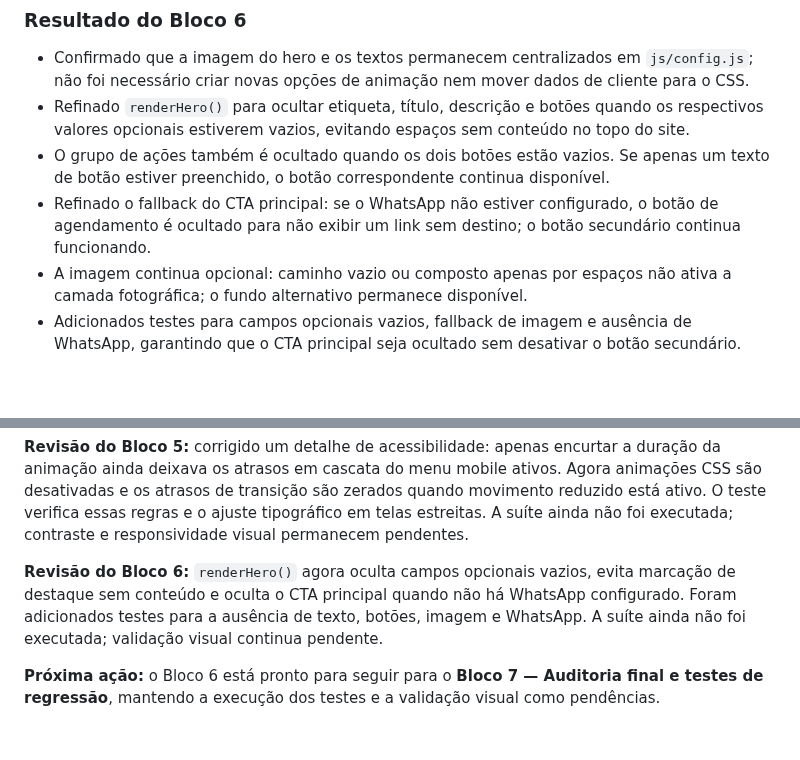
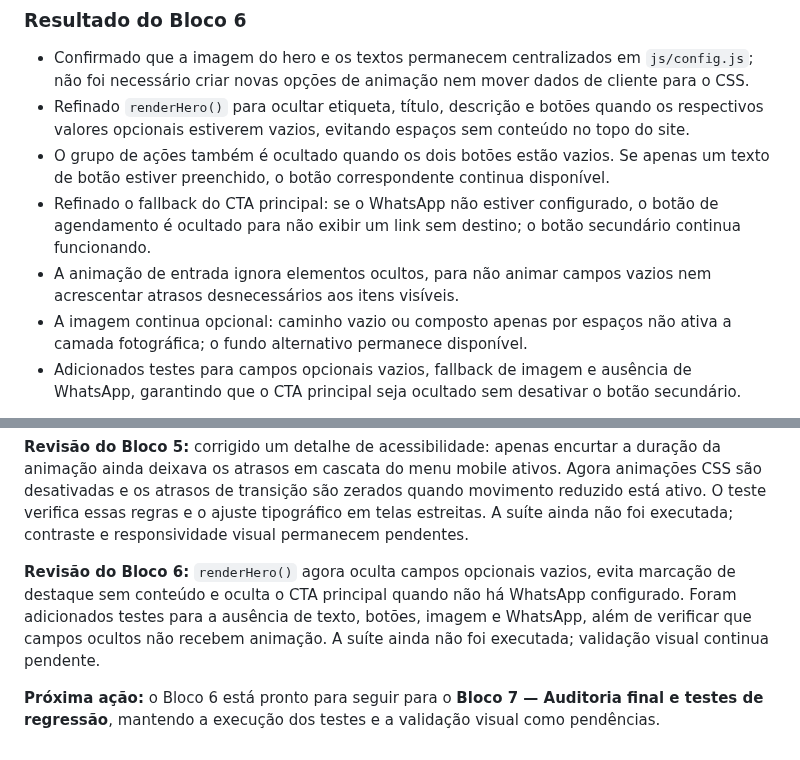
Before and after one commit to alair-code/salao-estetica, a Markdown page: docs/PLANO-ANIMACAO-HERO.md, 2 parts joined by grey strips. Drawn GitHub-style; blank space fills up the shorter version.

Commit message:
Documenta animação apenas de elementos visíveis no hero

```diff
--- a/docs/PLANO-ANIMACAO-HERO.md
+++ b/docs/PLANO-ANIMACAO-HERO.md
@@ -214,6 +214,7 @@ Nenhum arquivo funcional foi alterado neste bloco. A auditoria foi feita por ins
 - Refinado `renderHero()` para ocultar etiqueta, título, descrição e botões quando os respectivos valores opcionais estiverem vazios, evitando espaços sem conteúdo no topo do site.
 - O grupo de ações também é ocultado quando os dois botões estão vazios. Se apenas um texto de botão estiver preenchido, o botão correspondente continua disponível.
 - Refinado o fallback do CTA principal: se o WhatsApp não estiver configurado, o botão de agendamento é ocultado para não exibir um link sem destino; o botão secundário continua funcionando.
+- A animação de entrada ignora elementos ocultos, para não animar campos vazios nem acrescentar atrasos desnecessários aos itens visíveis.
 - A imagem continua opcional: caminho vazio ou composto apenas por espaços não ativa a camada fotográfica; o fundo alternativo permanece disponível.
 - Adicionados testes para campos opcionais vazios, fallback de imagem e ausência de WhatsApp, garantindo que o CTA principal seja ocultado sem desativar o botão secundário.
 
@@ -265,6 +266,6 @@ Atualizar esta tabela ao terminar cada bloco, sem marcar etapas que não foram r
 
 **Revisão do Bloco 5:** corrigido um detalhe de acessibilidade: apenas encurtar a duração da animação ainda deixava os atrasos em cascata do menu mobile ativos. Agora animações CSS são desativadas e os atrasos de transição são zerados quando movimento reduzido está ativo. O teste verifica essas regras e o ajuste tipográfico em telas estreitas. A suíte ainda não foi executada; contraste e responsividade visual permanecem pendentes.
 
-**Revisão do Bloco 6:** `renderHero()` agora oculta campos opcionais vazios, evita marcação de destaque sem conteúdo e oculta o CTA principal quando não há WhatsApp configurado. Foram adicionados testes para a ausência de texto, botões, imagem e WhatsApp. A suíte ainda não foi executada; validação visual continua pendente.
+**Revisão do Bloco 6:** `renderHero()` agora oculta campos opcionais vazios, evita marcação de destaque sem conteúdo e oculta o CTA principal quando não há WhatsApp configurado. Foram adicionados testes para a ausência de texto, botões, imagem e WhatsApp, além de verificar que campos ocultos não recebem animação. A suíte ainda não foi executada; validação visual continua pendente.
 
 **Próxima ação:** o Bloco 6 está pronto para seguir para o **Bloco 7 — Auditoria final e testes de regressão**, mantendo a execução dos testes e a validação visual como pendências.
```
